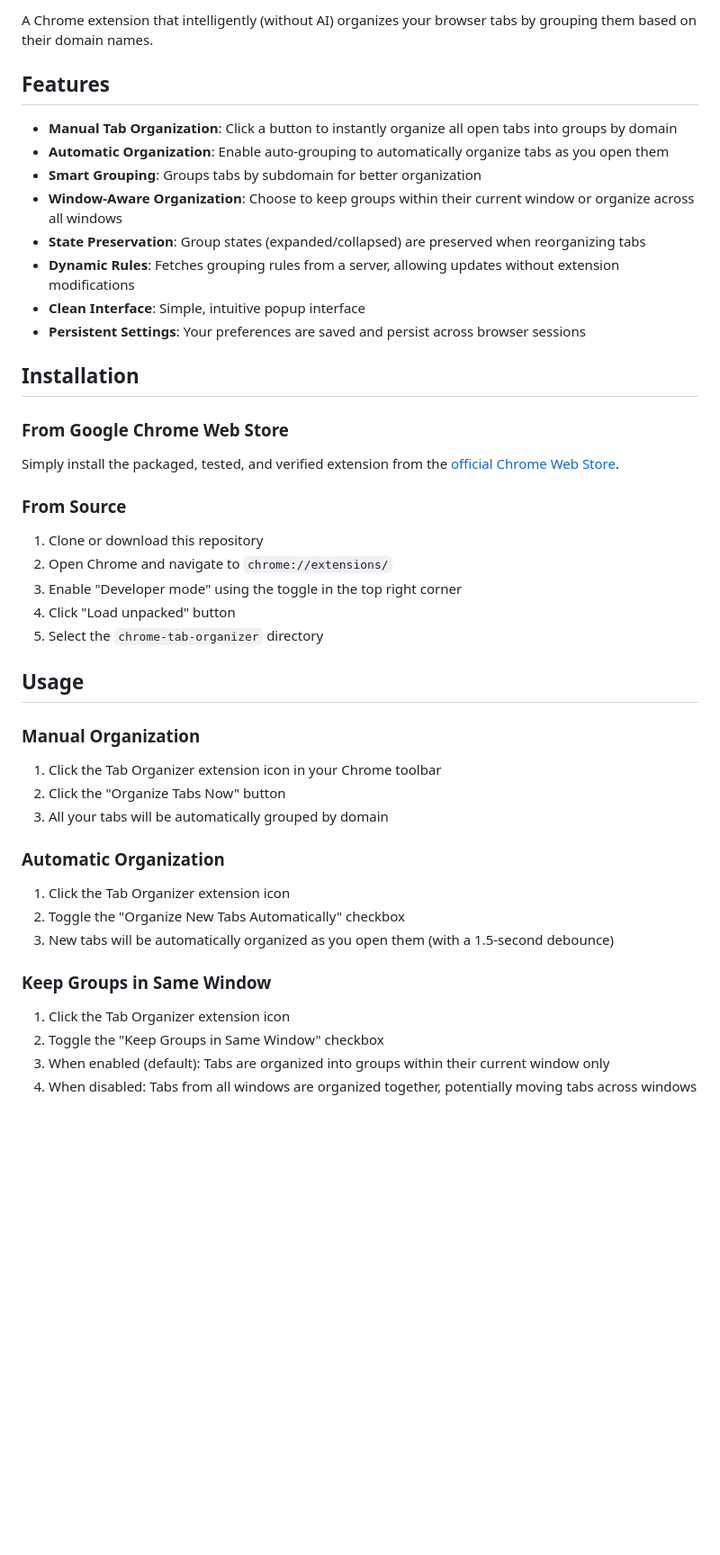
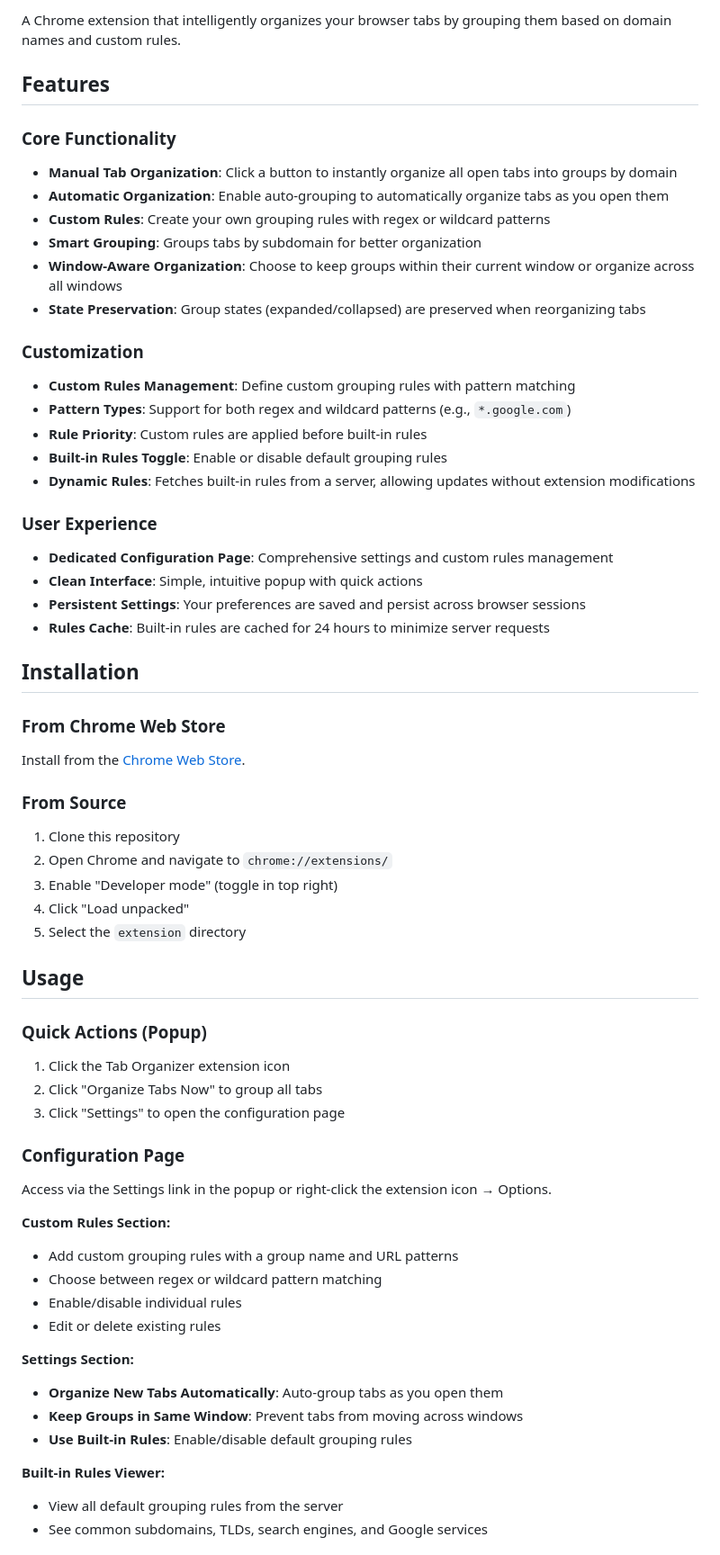
Before and after one commit to arashnikoo/chrome-tab-organizer, a Markdown page: README.md, the part around one of its changes. Shown at 90% size. Drawn GitHub-style; blank space fills up the shorter version.

```diff
--- a/README.md
+++ b/README.md
@@ -2,46 +2,66 @@
 
-A Chrome extension that intelligently (without AI) organizes your browser tabs by grouping them based on their domain names.
+A Chrome extension that intelligently organizes your browser tabs by grouping them based on domain names and custom rules.
 
 ## Features
 
+### Core Functionality
 - **Manual Tab Organization**: Click a button to instantly organize all open tabs into groups by domain
 - **Automatic Organization**: Enable auto-grouping to automatically organize tabs as you open them
+- **Custom Rules**: Create your own grouping rules with regex or wildcard patterns
 - **Smart Grouping**: Groups tabs by subdomain for better organization
 - **Window-Aware Organization**: Choose to keep groups within their current window or organize across all windows
 - **State Preservation**: Group states (expanded/collapsed) are preserved when reorganizing tabs
-- **Dynamic Rules**: Fetches grouping rules from a server, allowing updates without extension modifications
-- **Clean Interface**: Simple, intuitive popup interface
+
+### Customization
+- **Custom Rules Management**: Define custom grouping rules with pattern matching
+- **Pattern Types**: Support for both regex and wildcard patterns (e.g., `*.google.com`)
+- **Rule Priority**: Custom rules are applied before built-in rules
+- **Built-in Rules Toggle**: Enable or disable default grouping rules
+- **Dynamic Rules**: Fetches built-in rules from a server, allowing updates without extension modifications
+
+### User Experience
+- **Dedicated Configuration Page**: Comprehensive settings and custom rules management
+- **Clean Interface**: Simple, intuitive popup with quick actions
 - **Persistent Settings**: Your preferences are saved and persist across browser sessions
+- **Rules Cache**: Built-in rules are cached for 24 hours to minimize server requests
 
 ## Installation
-### From Google Chrome Web  Store
-Simply install the packaged, tested, and verified extension from the [official Chrome Web Store](https://chromewebstore.google.com/detail/tab-organizer/jiikhdhajknmhcbcoihcoafckkfefmmb).
+
+### From Chrome Web Store
+Install from the [Chrome Web Store](https://chromewebstore.google.com/detail/tab-organizer/jiikhdhajknmhcbcoihcoafckkfefmmb).
 
 ### From Source
 
-1. Clone or download this repository
+1. Clone this repository
 2. Open Chrome and navigate to `chrome://extensions/`
-3. Enable "Developer mode" using the toggle in the top right corner
-4. Click "Load unpacked" button
-5. Select the `chrome-tab-organizer` directory
+3. Enable "Developer mode" (toggle in top right)
+4. Click "Load unpacked"
+5. Select the `extension` directory
 
 ## Usage
 
-### Manual Organization
-
-1. Click the Tab Organizer extension icon in your Chrome toolbar
-2. Click the "Organize Tabs Now" button
-3. All your tabs will be automatically grouped by domain
-
-### Automatic Organization
+### Quick Actions (Popup)
 
 1. Click the Tab Organizer extension icon
-2. Toggle the "Organize New Tabs Automatically" checkbox
-3. New tabs will be automatically organized as you open them (with a 1.5-second debounce)
+2. Click "Organize Tabs Now" to group all tabs
+3. Click "Settings" to open the configuration page
 
-### Keep Groups in Same Window
+### Configuration Page
 
-1. Click the Tab Organizer extension icon
-2. Toggle the "Keep Groups in Same Window" checkbox
-3. When enabled (default): Tabs are organized into groups within their current window only
-4. When disabled: Tabs from all windows are organized together, potentially moving tabs across windows
+Access via the Settings link in the popup or right-click the extension icon → Options.
+
+**Custom Rules Section:**
+- Add custom grouping rules with a group name and URL patterns
+- Choose between regex or wildcard pattern matching
+- Enable/disable individual rules
+- Edit or delete existing rules
+
+**Settings Section:**
+- **Organize New Tabs Automatically**: Auto-group tabs as you open them
+- **Keep Groups in Same Window**: Prevent tabs from moving across windows
+- **Use Built-in Rules**: Enable/disable default grouping rules
+
+**Built-in Rules Viewer:**
+- View all default grouping rules from the server
+- See common subdomains, TLDs, search engines, and Google services
+
```
Also changed, not shown: other parts of README.md (+52 -75 lines).
